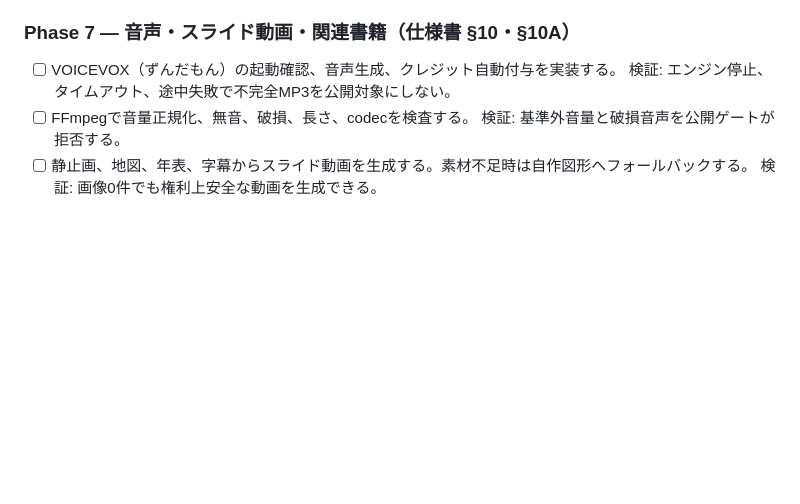
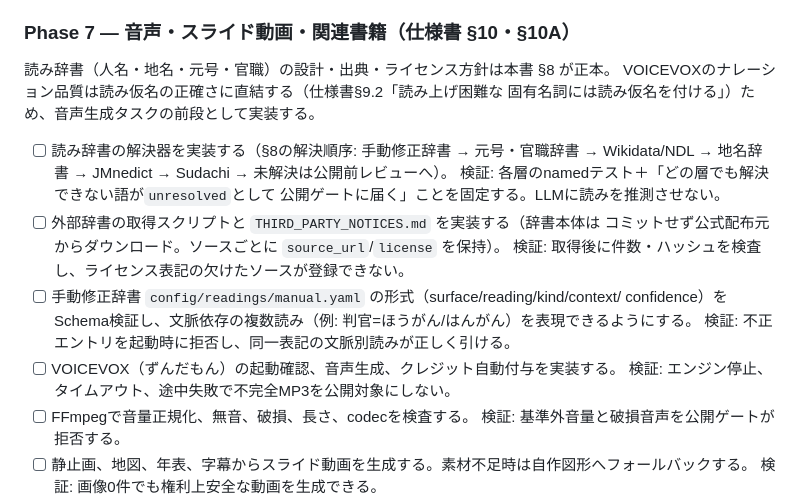
Before and after one commit to zappyzed100/sourcecast, a Markdown page: docs/plans/development-plan.md, the part around one of its changes. Drawn GitHub-style; blank space fills up the shorter version.

```diff
--- a/docs/plans/development-plan.md
+++ b/docs/plans/development-plan.md
@@ -349,6 +349,20 @@ MVP対象はWikipedia、Wikimedia Commons、NDLデジタルコレクションの
 
 ### Phase 7 — 音声・スライド動画・関連書籍（仕様書 §10・§10A）
 
+読み辞書（人名・地名・元号・官職）の設計・出典・ライセンス方針は本書 §8 が正本。
+VOICEVOXのナレーション品質は読み仮名の正確さに直結する（仕様書§9.2「読み上げ困難な
+固有名詞には読み仮名を付ける」）ため、音声生成タスクの前段として実装する。
+
+* [ ] 読み辞書の解決器を実装する（§8の解決順序: 手動修正辞書 → 元号・官職辞書 →
+  Wikidata/NDL → 地名辞書 → JMnedict → Sudachi → 未解決は公開前レビューへ）。
+  検証: 各層のnamedテスト＋「どの層でも解決できない語が`unresolved`として
+  公開ゲートに届く」ことを固定する。LLMに読みを推測させない。
+* [ ] 外部辞書の取得スクリプトと `THIRD_PARTY_NOTICES.md` を実装する（辞書本体は
+  コミットせず公式配布元からダウンロード。ソースごとに `source_url`/`license` を保持）。
+  検証: 取得後に件数・ハッシュを検査し、ライセンス表記の欠けたソースが登録できない。
+* [ ] 手動修正辞書 `config/readings/manual.yaml` の形式（surface/reading/kind/context/
+  confidence）をSchema検証し、文脈依存の複数読み（例: 判官=ほうがん/はんがん）を表現できるようにする。
+  検証: 不正エントリを起動時に拒否し、同一表記の文脈別読みが正しく引ける。
 * [ ] VOICEVOX（ずんだもん）の起動確認、音声生成、クレジット自動付与を実装する。
   検証: エンジン停止、タイムアウト、途中失敗で不完全MP3を公開対象にしない。
 * [ ] FFmpegで音量正規化、無音、破損、長さ、codecを検査する。
```
Also changed, not shown: other parts of docs/plans/development-plan.md (+50 -0 lines), PLAN.md (+1 -0 lines).
